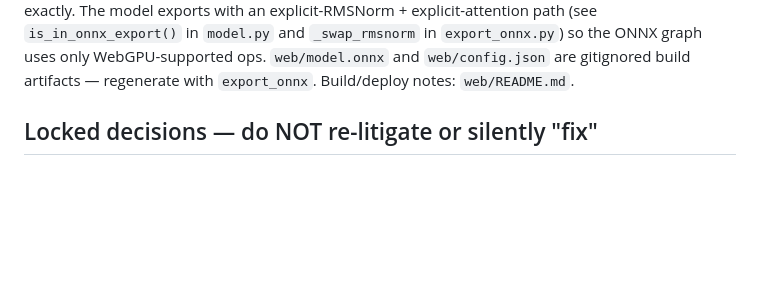
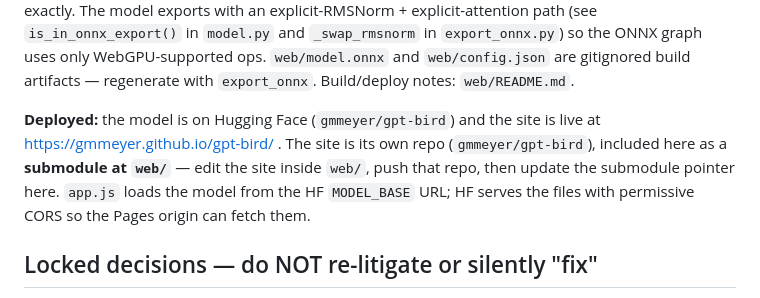
Before and after one commit to gmmeyer/gptbird, a Markdown page: CLAUDE.md, the part around the change. Drawn GitHub-style; blank space fills up the shorter version.

```diff
--- a/CLAUDE.md
+++ b/CLAUDE.md
@@ -37,6 +37,12 @@ loop exactly. The model exports with an explicit-RMSNorm + explicit-attention pa
 `is_in_onnx_export()` in `model.py` and `_swap_rmsnorm` in `export_onnx.py`) so the ONNX graph uses
 only WebGPU-supported ops. `web/model.onnx` and `web/config.json` are gitignored build artifacts —
 regenerate with `export_onnx`. Build/deploy notes: `web/README.md`.
+
+**Deployed:** the model is on Hugging Face (`gmmeyer/gpt-bird`) and the site is live at
+https://gmmeyer.github.io/gpt-bird/ . The site is its own repo (`gmmeyer/gpt-bird`), included
+here as a **submodule at `web/`** — edit the site inside `web/`, push that repo, then update the
+submodule pointer here. `app.js` loads the model from the HF `MODEL_BASE` URL; HF serves the
+files with permissive CORS so the Pages origin can fetch them.
 
 ## Locked decisions — do NOT re-litigate or silently "fix"
 
```
Also changed, not shown: README.md (+7 -6 lines).
